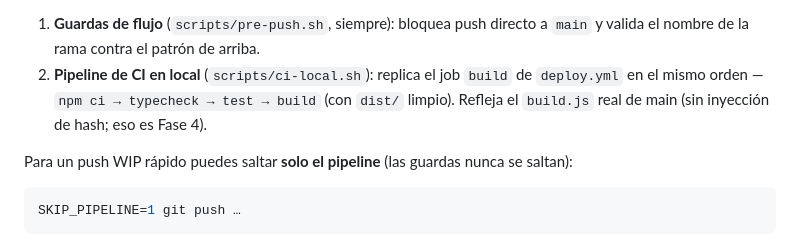
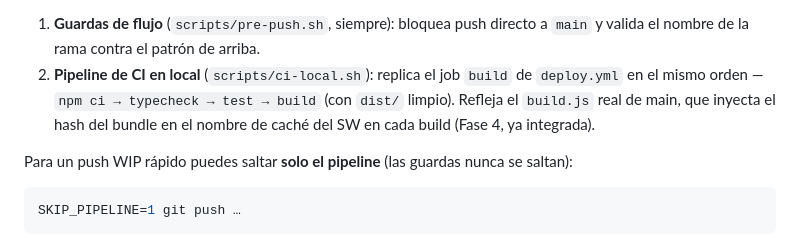
Before and after one commit to arnaldopxm/salud-dashboard, a Markdown page: docs/RAMAS.md, the part around the change. Drawn GitHub-style.

Commit message:
docs: corregir nota de RAMAS sobre inyeccion de hash del SW (#18)
La Fase 4 (invalidar cache del SW por hash del bundle) ya esta integrada
en main; el build.js real si inyecta el hash. La nota decia lo contrario.

Co-authored-by: Arnaldo Quintero <arnaldo.quintero@ultebra.eu>

```diff
--- a/docs/RAMAS.md
+++ b/docs/RAMAS.md
@@ -42,7 +42,8 @@ A partir de ahí, cada `git push` ejecuta:
    y valida el nombre de la rama contra el patrón de arriba.
 2. **Pipeline de CI en local** (`scripts/ci-local.sh`): replica el job `build` de
    `deploy.yml` en el mismo orden — `npm ci → typecheck → test → build` (con `dist/`
-   limpio). Refleja el `build.js` real de main (sin inyección de hash; eso es Fase 4).
+   limpio). Refleja el `build.js` real de main, que inyecta el hash del bundle en el
+   nombre de caché del SW en cada build (Fase 4, ya integrada).
 
 Para un push WIP rápido puedes saltar **solo el pipeline** (las guardas nunca se saltan):
 
```
